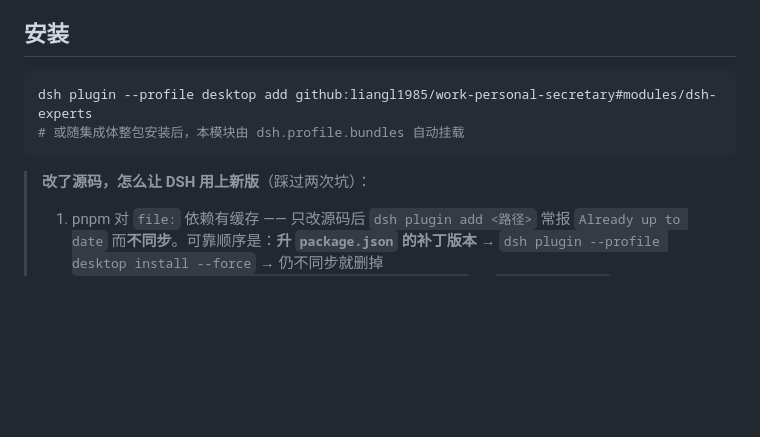
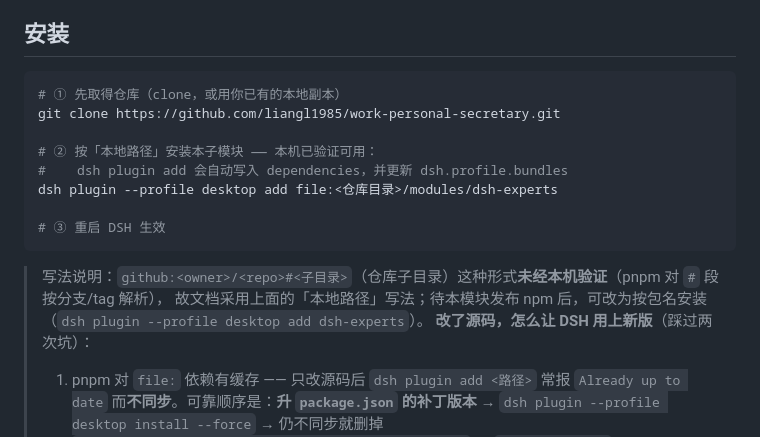
Before and after one commit to liangl1985/work-personal-secretary, a Markdown page: modules/dsh-experts/README.md, the part around the change. Rendered like a GitHub page; blank space fills up the shorter version.

````diff
--- a/modules/dsh-experts/README.md
+++ b/modules/dsh-experts/README.md
@@ -16,10 +16,18 @@
 ## 安装
 
 ```bash
-dsh plugin --profile desktop add github:liangl1985/work-personal-secretary#modules/dsh-experts
-# 或随集成体整包安装后，本模块由 dsh.profile.bundles 自动挂载
+# ① 先取得仓库（clone，或用你已有的本地副本）
+git clone https://github.com/liangl1985/work-personal-secretary.git
+
+# ② 按「本地路径」安装本子模块 —— 本机已验证可用：
+#    dsh plugin add 会自动写入 dependencies，并更新 dsh.profile.bundles
+dsh plugin --profile desktop add file:<仓库目录>/modules/dsh-experts
+
+# ③ 重启 DSH 生效
 ```
 
+> 写法说明：`github:<owner>/<repo>#<子目录>`（仓库子目录）这种形式**未经本机验证**（pnpm 对 `#` 段按分支/tag 解析），
+> 故文档采用上面的「本地路径」写法；待本模块发布 npm 后，可改为按包名安装（`dsh plugin --profile desktop add dsh-experts`）。
 > **改了源码，怎么让 DSH 用上新版**（踩过两次坑）：
 > 1. pnpm 对 `file:` 依赖有缓存 —— 只改源码后 `dsh plugin add <路径>` 常报 `Already up to date` 而**不同步**。可靠顺序是：**升 `package.json` 的补丁版本** → `dsh plugin --profile desktop install --force` → 仍不同步就删掉 `~/.dsh/profiles/<profile>/node_modules/dsh-experts` 再 `dsh plugin add`；
 > 2. 同步后**逐文件比对 SHA256**（源码 ↔ profile 副本）确认一致，再**重启 DSH**（新模块/新版本必须重启才加载）。
````
Also changed, not shown: modules/dsh-doc-suite/README.md (+2 -1 lines), modules/dsh-work-memory/README.md (+5 -4 lines).
